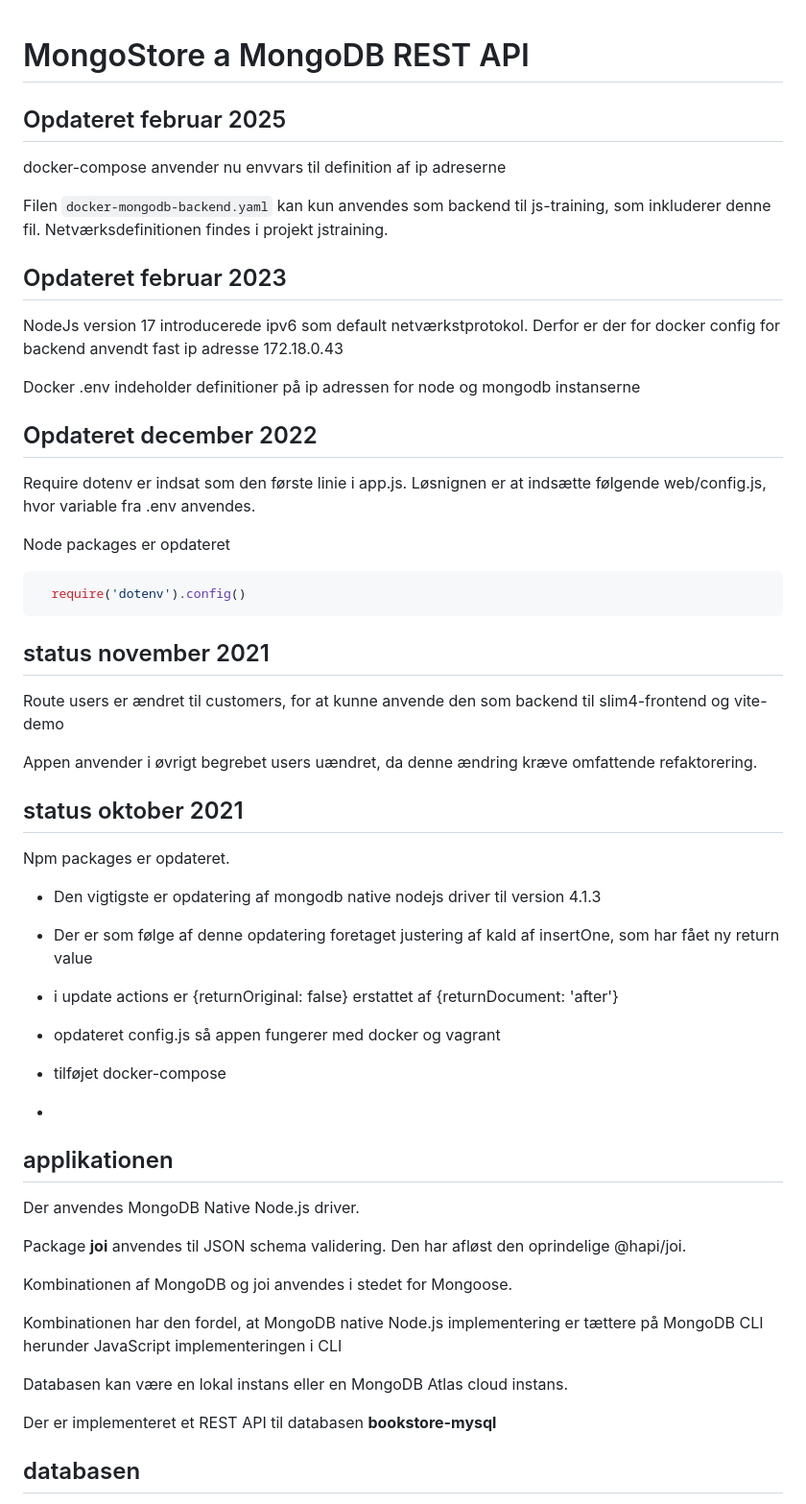
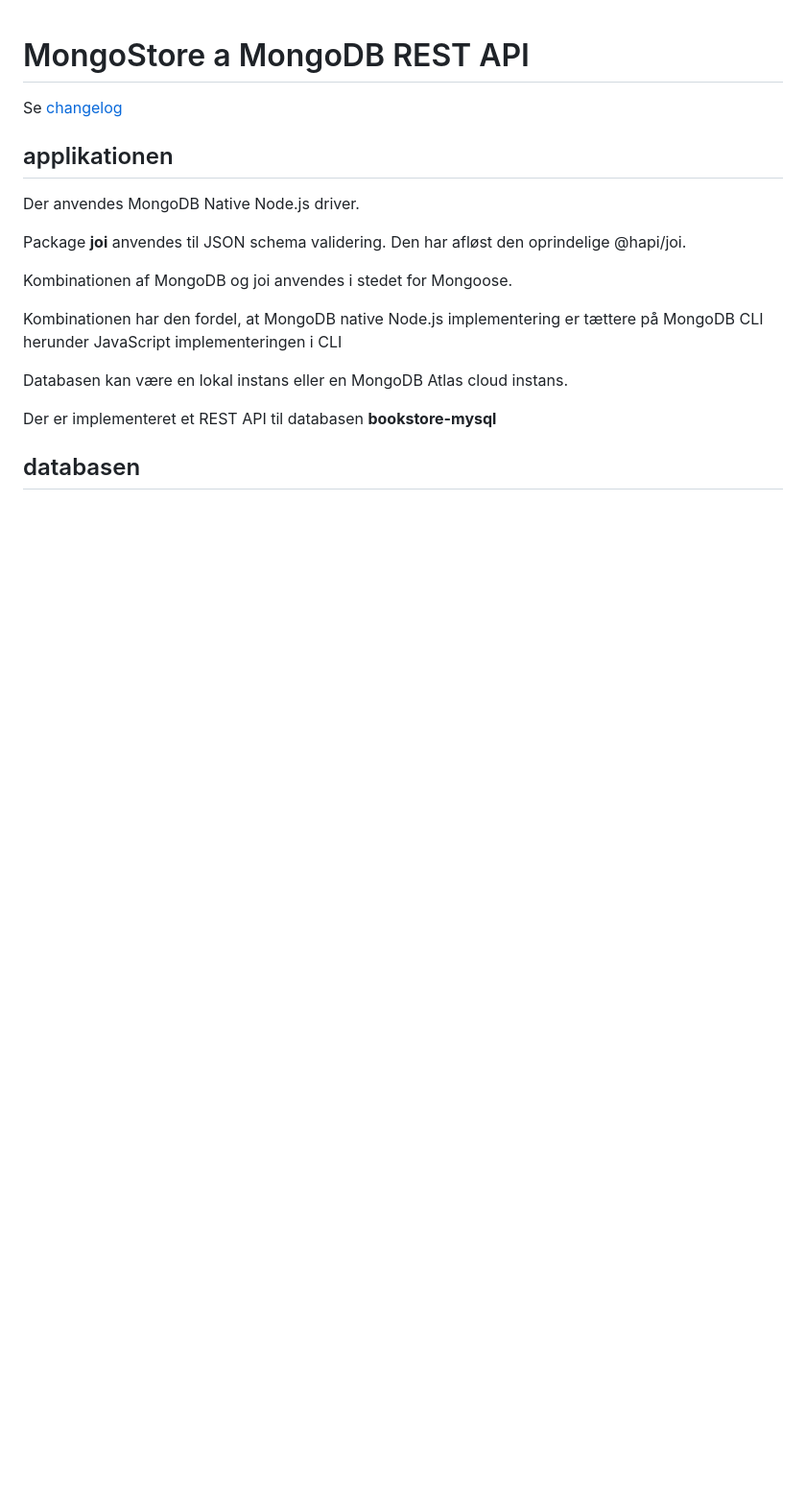
Before and after one commit to brundtoe/mongostore, a Markdown page: README.md, the part around the change printed below. Shown: that part at 96% size. GitHub-like rendering; blank space fills up the shorter version.

````diff
--- a/Readme.md
+++ b/README.md
@@ -1,48 +1,7 @@
 # MongoStore a MongoDB REST API
 
+Se [changelog](./CHANGELOG.md)
 
-
-
-## Opdateret februar 2025
-
-docker-compose anvender nu envvars til definition af ip adreserne
-
-Filen ``docker-mongodb-backend.yaml`` kan kun anvendes som backend til js-training, som inkluderer denne fil. Netværksdefinitionen findes i projekt jstraining.
-
-## Opdateret februar 2023
-
-NodeJs version 17 introducerede ipv6 som default netværkstprotokol. Derfor er der for docker config for backend anvendt fast ip adresse 172.18.0.43
-
-Docker .env indeholder definitioner på ip adressen for node og mongodb instanserne
-
-## Opdateret december 2022
-Require dotenv er indsat som den første linie i app.js.
-Løsnignen er at indsætte følgende web/config.js, hvor variable fra .env anvendes.
-
-Node packages er opdateret
-
-```js
-  require('dotenv').config()
-```
-
-## status november 2021
-
-Route users er ændret til customers, for at kunne anvende den som backend til slim4-frontend og vite-demo
-
-Appen anvender i øvrigt begrebet users uændret, da denne ændring kræve omfattende refaktorering.
-
-
-## status oktober 2021
-
-Npm packages er opdateret.
-
-- Den vigtigste er opdatering af mongodb native nodejs driver til version 4.1.3
-- Der er som følge af denne opdatering foretaget justering af kald af insertOne, som har fået ny return value
-- i update actions er {returnOriginal: false} erstattet af {returnDocument: 'after'}
-
-- opdateret config.js så appen fungerer med docker og vagrant
-- tilføjet docker-compose
--
 ## applikationen
 
 Der anvendes MongoDB Native Node.js driver.
````
Also changed, not shown: other parts of README.md (+55 -11 lines), CHANGELOG.md (added, +43 -0 lines).
